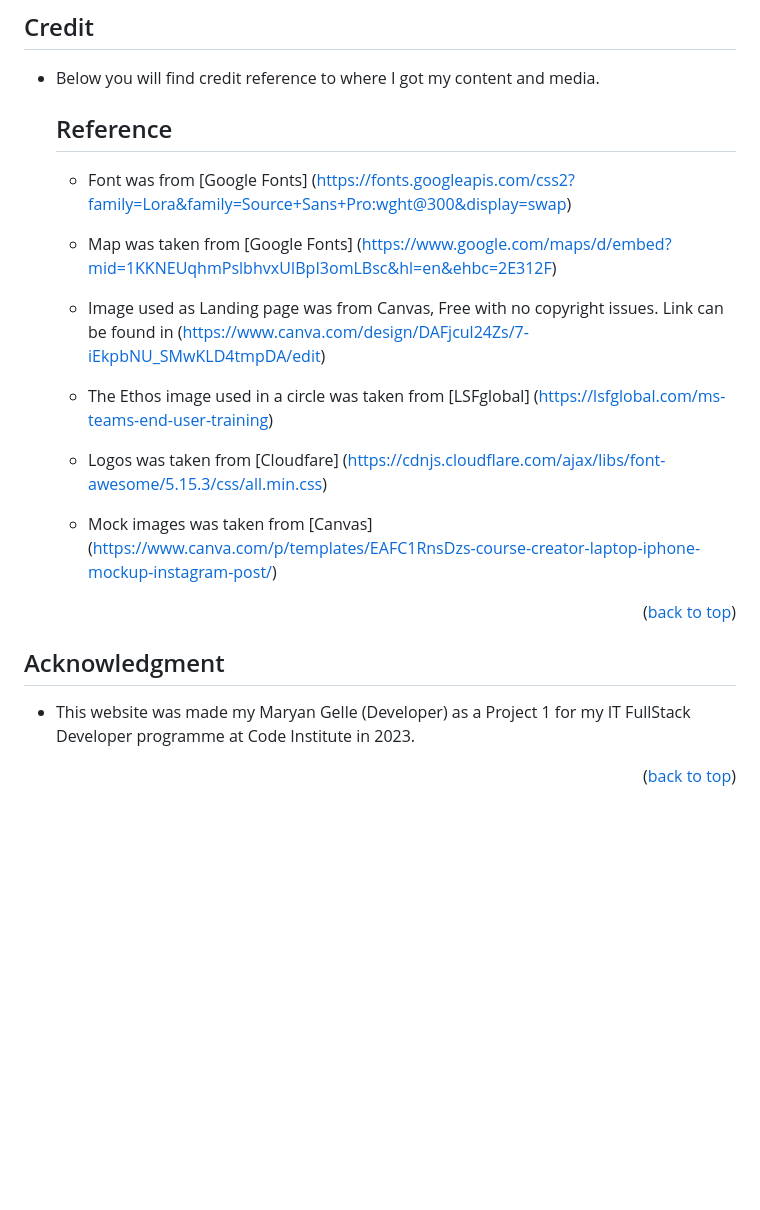
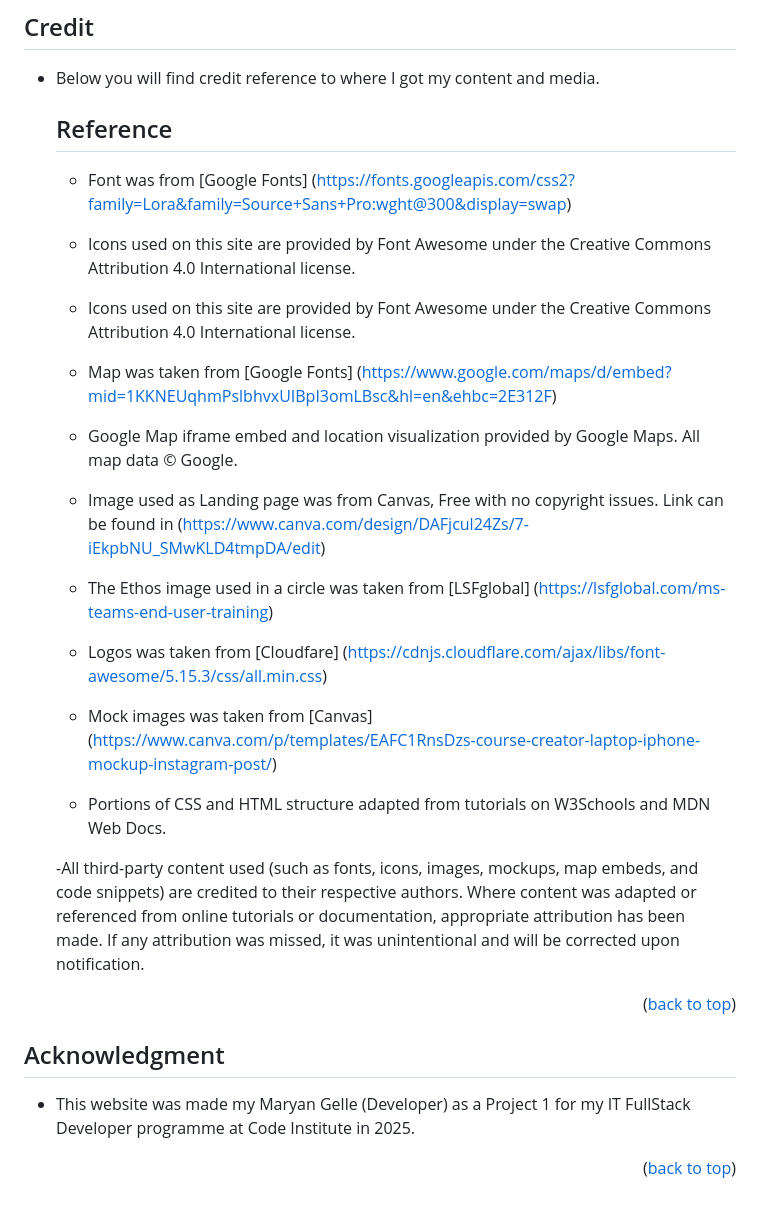
Before and after one commit to MaryanGelle/Productivity, a Markdown page: readme.md, the part around the change. Drawn GitHub-style; blank space fills up the shorter version.

Commit message:
changes to read me credit

```diff
--- a/readme.md
+++ b/readme.md
@@ -332,7 +332,13 @@ Requirements:
 
   - Font was from [Google Fonts] (https://fonts.googleapis.com/css2?family=Lora&family=Source+Sans+Pro:wght@300&display=swap)
 
+  - Icons used on this site are provided by Font Awesome under the Creative Commons Attribution 4.0 International license.
+
+  - Icons used on this site are provided by Font Awesome under the Creative Commons Attribution 4.0 International license.
+
   - Map was taken from [Google Fonts] (https://www.google.com/maps/d/embed?mid=1KKNEUqhmPslbhvxUIBpI3omLBsc&hl=en&ehbc=2E312F)
+
+  - Google Map iframe embed and location visualization provided by Google Maps. All map data © Google.
 
   - Image used as Landing page was from Canvas, Free with no copyright issues. Link can be found in (https://www.canva.com/design/DAFjcul24Zs/7-iEkpbNU_SMwKLD4tmpDA/edit)
 
@@ -342,10 +348,14 @@ Requirements:
 
   - Mock images was taken from [Canvas] (https://www.canva.com/p/templates/EAFC1RnsDzs-course-creator-laptop-iphone-mockup-instagram-post/)
 
+  - Portions of CSS and HTML structure adapted from tutorials on W3Schools and MDN Web Docs.
+
+  -All third-party content used (such as fonts, icons, images, mockups, map embeds, and code snippets) are credited to their respective authors. Where content was adapted or referenced from online tutorials or documentation, appropriate attribution has been made. If any attribution was missed, it was unintentional and will be corrected upon notification.
+
 <p align="right">(<a href="#readme-top">back to top</a>)</p>
 
 ## Acknowledgment
 
-- This website was made my Maryan Gelle (Developer) as a Project 1 for my IT FullStack Developer programme at Code Institute in 2023.
+- This website was made my Maryan Gelle (Developer) as a Project 1 for my IT FullStack Developer programme at Code Institute in 2025.
 
 <p align="right">(<a href="#readme-top">back to top</a>)</p>
```
